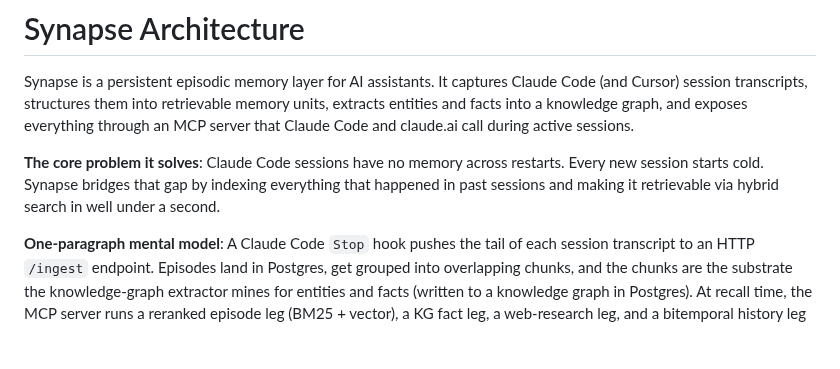
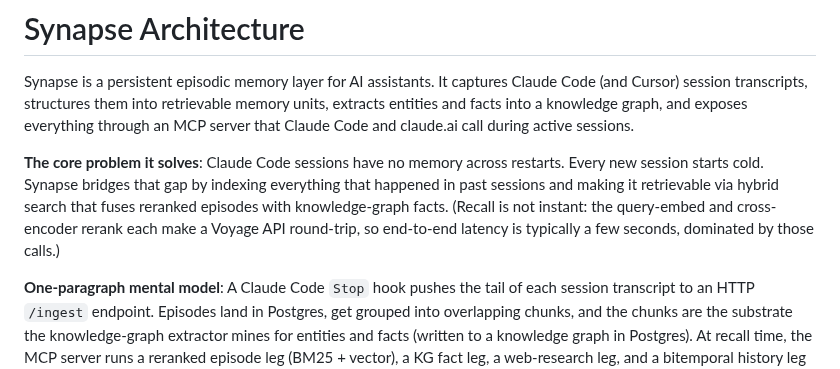
Before and after one commit to kraft87/synapse, a Markdown page: ARCHITECTURE.md, the part around the change. Rendered like a GitHub page; blank space fills up the shorter version.

```diff
--- a/ARCHITECTURE.md
+++ b/ARCHITECTURE.md
@@ -2,7 +2,7 @@
 
 Synapse is a persistent episodic memory layer for AI assistants. It captures Claude Code (and Cursor) session transcripts, structures them into retrievable memory units, extracts entities and facts into a knowledge graph, and exposes everything through an MCP server that Claude Code and claude.ai call during active sessions.
 
-**The core problem it solves**: Claude Code sessions have no memory across restarts. Every new session starts cold. Synapse bridges that gap by indexing everything that happened in past sessions and making it retrievable via hybrid search in well under a second.
+**The core problem it solves**: Claude Code sessions have no memory across restarts. Every new session starts cold. Synapse bridges that gap by indexing everything that happened in past sessions and making it retrievable via hybrid search that fuses reranked episodes with knowledge-graph facts. (Recall is not instant: the query-embed and cross-encoder rerank each make a Voyage API round-trip, so end-to-end latency is typically a few seconds, dominated by those calls.)
 
 **One-paragraph mental model**: A Claude Code `Stop` hook pushes the tail of each session transcript to an HTTP `/ingest` endpoint. Episodes land in Postgres, get grouped into overlapping chunks, and the chunks are the substrate the knowledge-graph extractor mines for entities and facts (written to a knowledge graph in Postgres). At recall time, the MCP server runs a reranked episode leg (BM25 + vector), a KG fact leg, a web-research leg, and a bitemporal history leg in parallel, and returns a compact structured result. There is **no Logfire polling, no summary layer, and no served chunk bucket** — all three were retired during 2026.
 
```
Also changed, not shown: README.md (+10 -6 lines), docs/media/recall-demo.gif.
